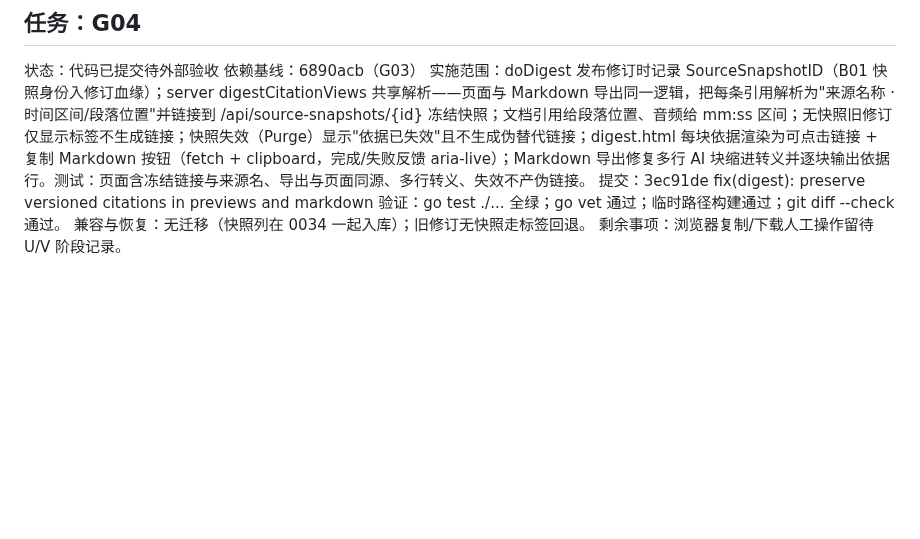
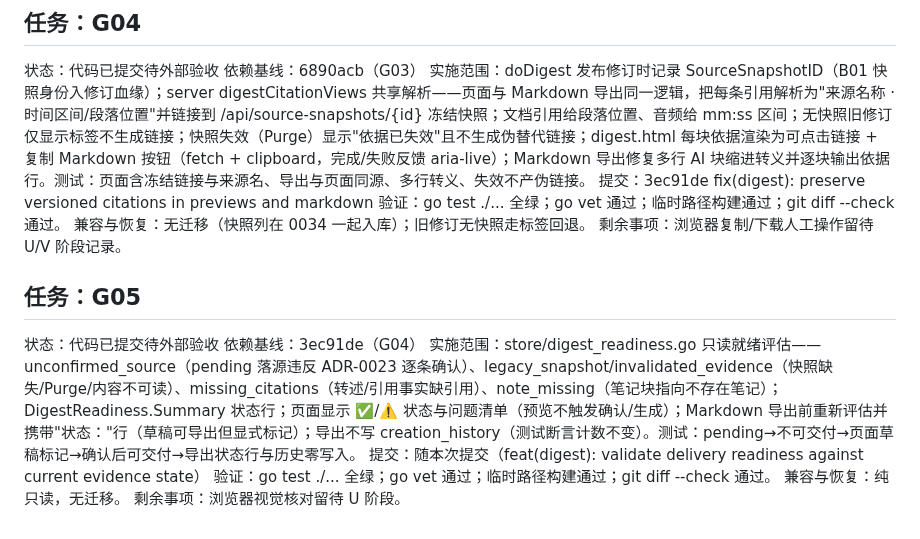
Before and after one commit to woyin/OrangeCast, a Markdown page: docs/implementation-log/2026-09-G-tasks.md, the part around the change. Drawn GitHub-style; blank space fills up the shorter version.

Commit message:
docs(log): record G05 task execution

```diff
--- a/docs/implementation-log/2026-09-G-tasks.md
+++ b/docs/implementation-log/2026-09-G-tasks.md
@@ -35,3 +35,12 @@
 验证：go test ./... 全绿；go vet 通过；临时路径构建通过；git diff --check 通过。
 兼容与恢复：无迁移（快照列在 0034 一起入库）；旧修订无快照走标签回退。
 剩余事项：浏览器复制/下载人工操作留待 U/V 阶段记录。
+
+## 任务：G05
+状态：代码已提交待外部验收
+依赖基线：3ec91de（G04）
+实施范围：store/digest_readiness.go 只读就绪评估——unconfirmed_source（pending 落源违反 ADR-0023 逐条确认）、legacy_snapshot/invalidated_evidence（快照缺失/Purge/内容不可读）、missing_citations（转述/引用事实缺引用）、note_missing（笔记块指向不存在笔记）；DigestReadiness.Summary 状态行；页面显示 ✅/⚠️ 状态与问题清单（预览不触发确认/生成）；Markdown 导出前重新评估并携带"状态："行（草稿可导出但显式标记）；导出不写 creation_history（测试断言计数不变）。测试：pending→不可交付→页面草稿标记→确认后可交付→导出状态行与历史零写入。
+提交：随本次提交（feat(digest): validate delivery readiness against current evidence state）
+验证：go test ./... 全绿；go vet 通过；临时路径构建通过；git diff --check 通过。
+兼容与恢复：纯只读，无迁移。
+剩余事项：浏览器视觉核对留待 U 阶段。
```
